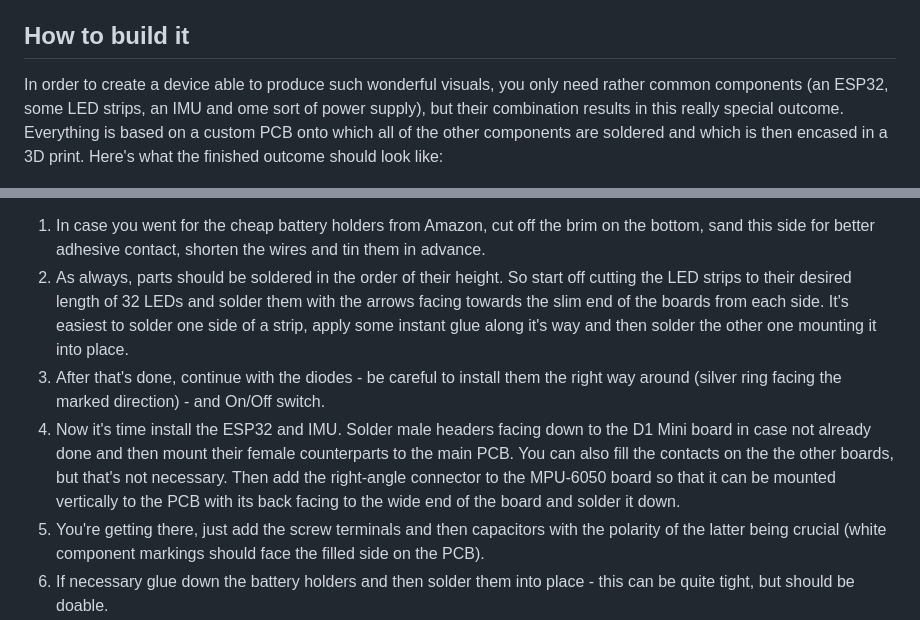
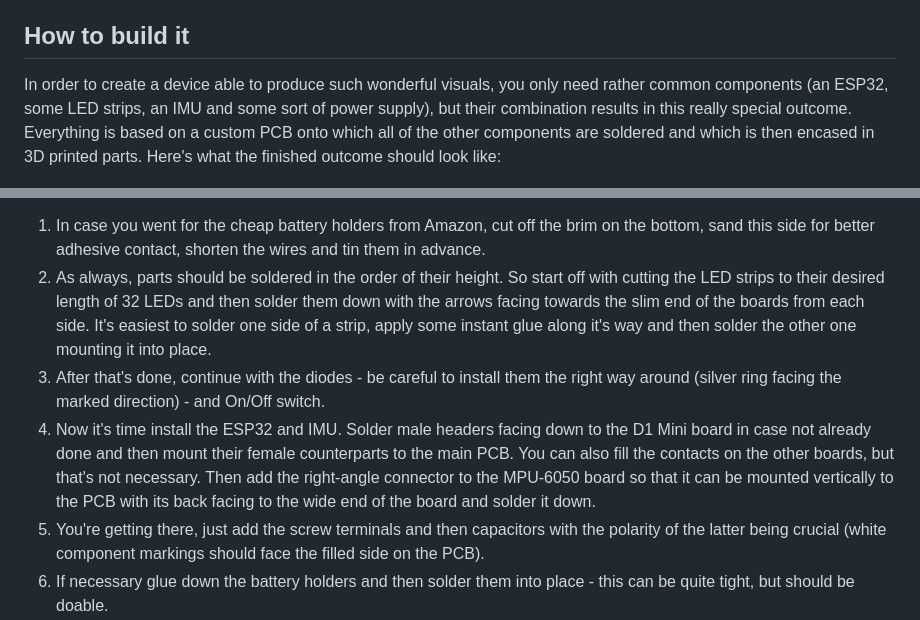
Before and after one commit to BikeBeamer/BikeBeamer, a Markdown page: README.md, 2 parts joined by grey strips. Rendered like a GitHub page.

Commit message:
Fixed some small mistakes and uncertain wordings in the README.

```diff
--- a/README.md
+++ b/README.md
@@ -52,7 +52,7 @@ And more to come...
 
 ## How to build it
 
-In order to create a device able to produce such wonderful visuals, you only need rather common components (an ESP32, some LED strips, an IMU and ome sort of power supply), but their combination results in this really special outcome. Everything is based on a custom PCB onto which all of the other components are soldered and which is then encased in a 3D print. Here's what the finished outcome should look like:
+In order to create a device able to produce such wonderful visuals, you only need rather common components (an ESP32, some LED strips, an IMU and some sort of power supply), but their combination results in this really special outcome. Everything is based on a custom PCB onto which all of the other components are soldered and which is then encased in 3D printed parts. Here's what the finished outcome should look like:
 
 ![Loose boards front](loose-front.jpeg)
 
@@ -65,9 +65,9 @@ In order to create a device able to produce such wonderful visuals, you only nee
 Even though many sequences of assembly will result in functional boards, here's how I assemble them after trying out several approaches with varying success:
 
 1. In case you went for the cheap battery holders from Amazon, cut off the brim on the bottom, sand this side for better adhesive contact, shorten the wires and tin them in advance.
-2. As always, parts should be soldered in the order of their height. So start off cutting the LED strips to their desired length of 32 LEDs and solder them with the arrows facing towards the slim end of the boards from each side. It's easiest to solder one side of a strip, apply some instant glue along it's way and then solder the other one mounting it into place.
+2. As always, parts should be soldered in the order of their height. So start off with cutting the LED strips to their desired length of 32 LEDs and then solder them down with the arrows facing towards the slim end of the boards from each side. It's easiest to solder one side of a strip, apply some instant glue along it's way and then solder the other one mounting it into place.
 3. After that's done, continue with the diodes - be careful to install them the right way around (silver ring facing the marked direction) - and On/Off switch.
-4. Now it's time install the ESP32 and IMU. Solder male headers facing down to the D1 Mini board in case not already done and then mount their female counterparts to the main PCB. You can also fill the contacts on the the other boards, but that's not necessary. Then add the right-angle connector to the MPU-6050 board so that it can be mounted vertically to the PCB with its back facing to the wide end of the board and solder it down.
+4. Now it's time install the ESP32 and IMU. Solder male headers facing down to the D1 Mini board in case not already done and then mount their female counterparts to the main PCB. You can also fill the contacts on the other boards, but that's not necessary. Then add the right-angle connector to the MPU-6050 board so that it can be mounted vertically to the PCB with its back facing to the wide end of the board and solder it down.
 5. You're getting there, just add the screw terminals and then capacitors with the polarity of the latter being crucial (white component markings should face the filled side on the PCB).
 6. If necessary glue down the battery holders and then solder them into place - this can be quite tight, but should be doable.
 7. To prevent shorts with the spokes from happing isolate the back side with some duck tape or equivalent material. If you want everything to be more moisture resistant, you can also look into spray rubber products.
```
Also changed, not shown: other parts of README.md (+1 -1 lines).
